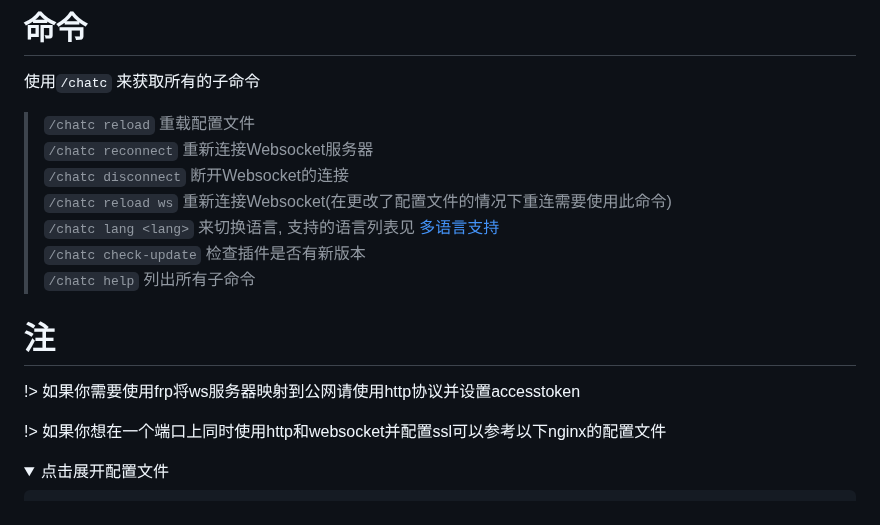
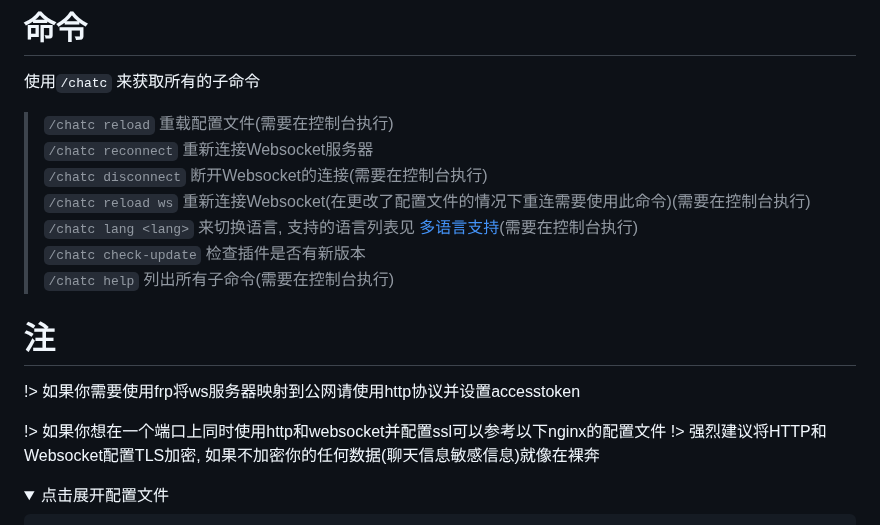
Before and after one commit to RTAkland/pluginDocs, a Markdown page: docs/ChatConnector.md, the part around the change. Drawn GitHub-style; folded sections open.

```diff
--- a/docs/ChatConnector.md
+++ b/docs/ChatConnector.md
@@ -232,19 +232,20 @@ Kook中暂时只支持纯文本以及部分emoji表情的解析/收发
 
 使用`/chatc` 来获取所有的子命令
 
-> `/chatc reload` 重载配置文件
+> `/chatc reload` 重载配置文件(需要在控制台执行)
 > `/chatc reconnect` 重新连接Websocket服务器
-> `/chatc disconnect` 断开Websocket的连接
-> `/chatc reload ws` 重新连接Websocket(在更改了配置文件的情况下重连需要使用此命令)
-> `/chatc lang <lang>` 来切换语言, 支持的语言列表见 [多语言支持](#多语言支持)
+> `/chatc disconnect` 断开Websocket的连接(需要在控制台执行)
+> `/chatc reload ws` 重新连接Websocket(在更改了配置文件的情况下重连需要使用此命令)(需要在控制台执行)
+> `/chatc lang <lang>` 来切换语言, 支持的语言列表见 [多语言支持](#多语言支持)(需要在控制台执行)
 > `/chatc check-update` 检查插件是否有新版本
-> `/chatc help` 列出所有子命令
+> `/chatc help` 列出所有子命令(需要在控制台执行)
 
 # 注
 
 !> 如果你需要使用frp将ws服务器映射到公网请使用http协议并设置accesstoken
 
 !> 如果你想在一个端口上同时使用http和websocket并配置ssl可以参考以下nginx的配置文件
+!> 强烈建议将HTTP和Websocket配置TLS加密, 如果不加密你的任何数据(聊天信息敏感信息)就像在裸奔
 
 <details>
 <summary>点击展开配置文件</summary>
```
